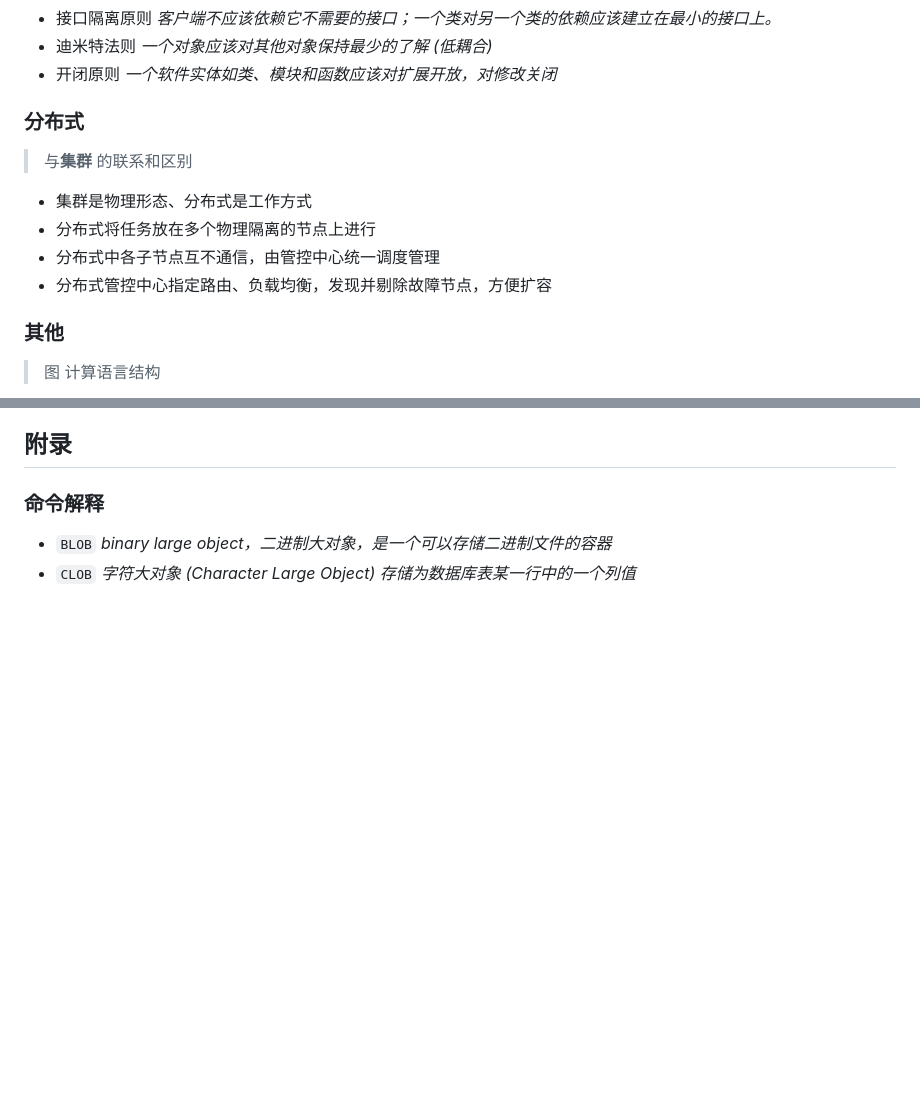
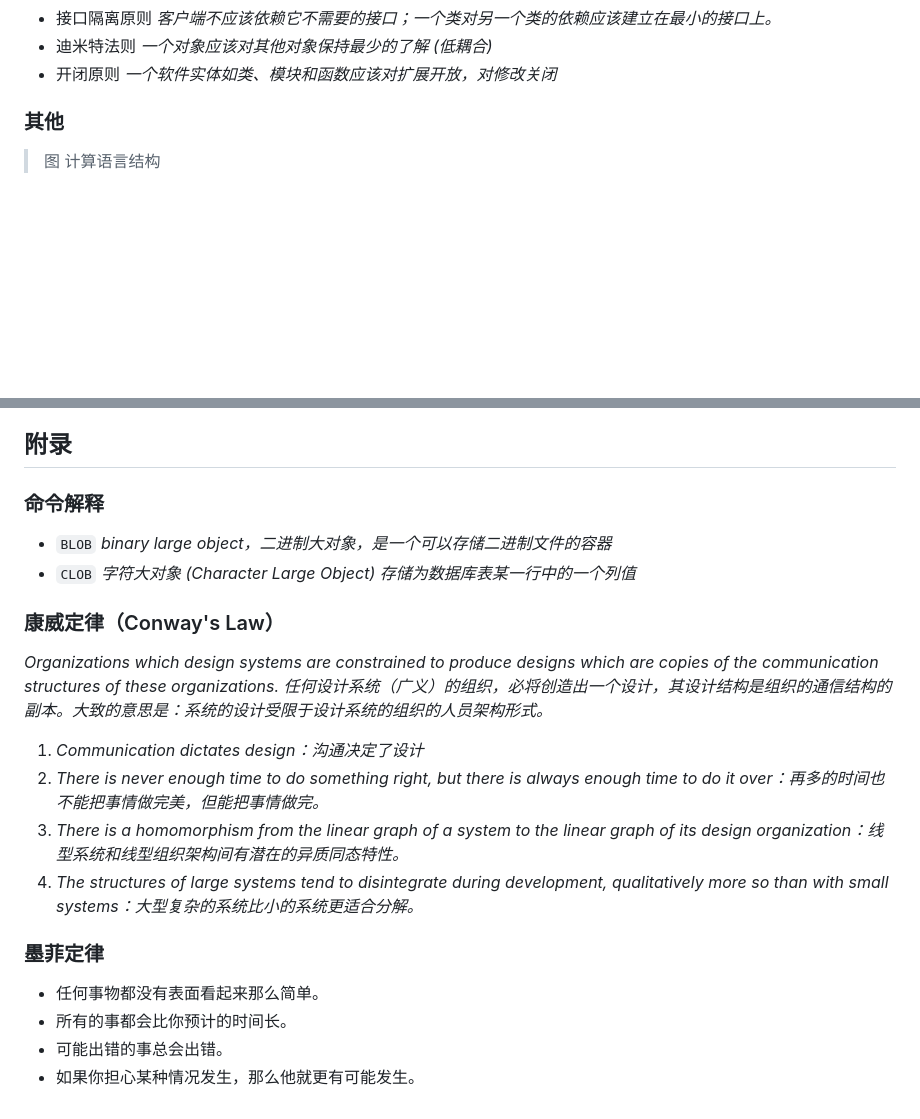
Before and after one commit to conero/lang, a Markdown page: src/lang.md, 2 parts joined by grey strips. Drawn GitHub-style; blank space fills up the shorter version.

```diff
--- a/src/lang.md
+++ b/src/lang.md
@@ -139,19 +139,6 @@ C++新特效(C++11/14)可满足要求
 - 接口隔离原则    *客户端不应该依赖它不需要的接口；一个类对另一个类的依赖应该建立在最小的接口上。*
 - 迪米特法则        *一个对象应该对其他对象保持最少的了解 (低耦合)*
 - 开闭原则            *一个软件实体如类、模块和函数应该对扩展开放，对修改关闭*
-
-
-
-### 分布式
-
-> 与**集群** 的联系和区别
-
-- 集群是物理形态、分布式是工作方式
-- 分布式将任务放在多个物理隔离的节点上进行
-- 分布式中各子节点互不通信，由管控中心统一调度管理
-- 分布式管控中心指定路由、负载均衡，发现并剔除故障节点，方便扩容
-
-
 
 
 
@@ -1410,3 +1451,23 @@ _**生产芯片：**_
 
 - `BLOB`   *binary large object，二进制大对象，是一个可以存储二进制文件的容器*
 - `CLOB` *字符大对象 (Character Large Object) 存储为数据库表某一行中的一个列值*
+
+
+
+### 康威定律（Conway's Law）
+
+*Organizations which design systems are constrained to produce designs which are copies of the communication structures of these organizations. 任何设计系统（广义）的组织，必将创造出一个设计，其设计结构是组织的通信结构的副本。大致的意思是：系统的设计受限于设计系统的组织的人员架构形式。*
+
+1. *Communication dictates design：沟通决定了设计*
+2. *There is never enough time to do something right, but there is always enough time to do it over：再多的时间也不能把事情做完美，但能把事情做完。*
+3. *There is a homomorphism from the linear graph of a system to the linear graph of its design organization：线型系统和线型组织架构间有潜在的异质同态特性。*
+4. *The structures of large systems tend to disintegrate during development, qualitatively more so than with small systems：大型复杂的系统比小的系统更适合分解。*
+
+
+
+### 墨菲定律
+
+- 任何事物都没有表面看起来那么简单。
+- 所有的事都会比你预计的时间长。
+- 可能出错的事总会出错。
+- 如果你担心某种情况发生，那么他就更有可能发生。
```
Also changed, not shown: other parts of src/lang.md (+54 -0 lines), Version.md (+1 -0 lines), src/image/lang/microservice.jpg (added).
